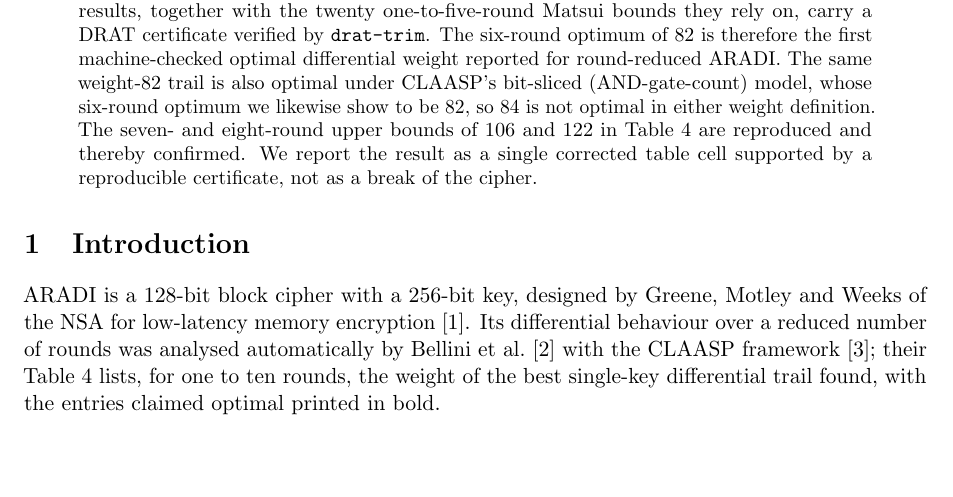
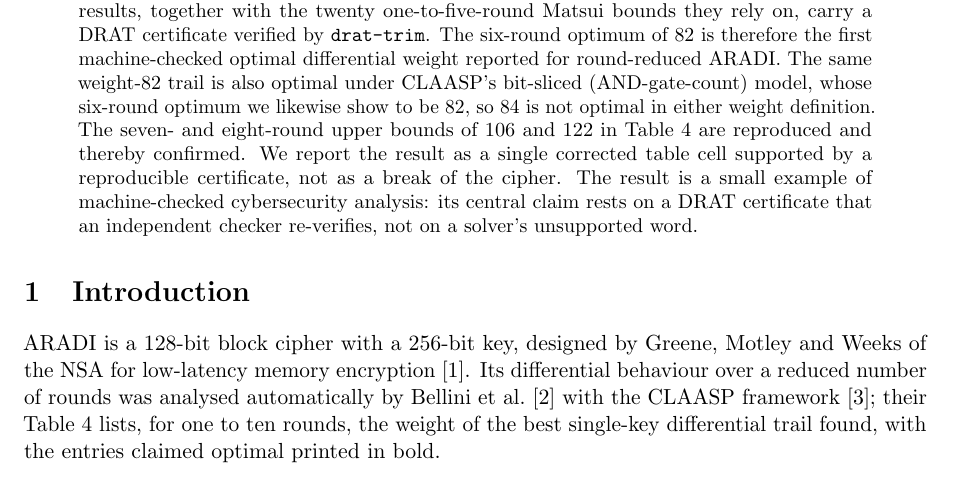
Before and after one commit to otoinobuo/aradi-6r-optimum, a LaTeX paper (main.tex): part of page 1 of 5, cut so that both start at the same text, the shorter picture padded with empty space. Compiled offline with pdfLaTeX.

Commit message:
Abstract: add machine-checked cybersecurity analysis framing (one closing sentence)
Co-Authored-By: Claude Opus 4.8 <noreply@anthropic.com>

```diff
--- a/main.tex
+++ b/main.tex
@@ -24,7 +24,7 @@
 \maketitle
 
 \begin{abstract}
-The automated study of the NSA block cipher ARADI by Bellini et al.\ (\emph{CLAASPing ARADI}, INDOCRYPT~2024) reports in its Table~4 that the best single-key differential trail over six rounds has weight~84, printed in bold to denote optimality. Using the authors' own CLAASP model of ARADI we show that this value is not optimal: a single-key differential trail of weight~82 exists over six rounds, and no trail of weight~81 or less exists. The upper bound is a trail returned by CLAASP's \texttt{SatXorDifferentialModel} and independently recomputed by the designers' formula and by Monte-Carlo estimation. The lower bound is obtained by a hybrid CNF (CLAASP's own component clauses together with a bidirectional sequential-counter encoding of the weight and Matsui-style window constraints), split by cube-and-conquer into 945 subproblems, every one of which is UNSAT; all 945 UNSAT results, together with the twenty one-to-five-round Matsui bounds they rely on, carry a DRAT certificate verified by \texttt{drat-trim}. The six-round optimum of 82 is therefore the first machine-checked optimal differential weight reported for round-reduced ARADI. The same weight-82 trail is also optimal under CLAASP's bit-sliced (AND-gate-count) model, whose six-round optimum we likewise show to be 82, so 84 is not optimal in either weight definition. The seven- and eight-round upper bounds of 106 and 122 in Table~4 are reproduced and thereby confirmed. We report the result as a single corrected table cell supported by a reproducible certificate, not as a break of the cipher.
+The automated study of the NSA block cipher ARADI by Bellini et al.\ (\emph{CLAASPing ARADI}, INDOCRYPT~2024) reports in its Table~4 that the best single-key differential trail over six rounds has weight~84, printed in bold to denote optimality. Using the authors' own CLAASP model of ARADI we show that this value is not optimal: a single-key differential trail of weight~82 exists over six rounds, and no trail of weight~81 or less exists. The upper bound is a trail returned by CLAASP's \texttt{SatXorDifferentialModel} and independently recomputed by the designers' formula and by Monte-Carlo estimation. The lower bound is obtained by a hybrid CNF (CLAASP's own component clauses together with a bidirectional sequential-counter encoding of the weight and Matsui-style window constraints), split by cube-and-conquer into 945 subproblems, every one of which is UNSAT; all 945 UNSAT results, together with the twenty one-to-five-round Matsui bounds they rely on, carry a DRAT certificate verified by \texttt{drat-trim}. The six-round optimum of 82 is therefore the first machine-checked optimal differential weight reported for round-reduced ARADI. The same weight-82 trail is also optimal under CLAASP's bit-sliced (AND-gate-count) model, whose six-round optimum we likewise show to be 82, so 84 is not optimal in either weight definition. The seven- and eight-round upper bounds of 106 and 122 in Table~4 are reproduced and thereby confirmed. We report the result as a single corrected table cell supported by a reproducible certificate, not as a break of the cipher. The result is a small example of machine-checked cybersecurity analysis: its central claim rests on a DRAT certificate that an independent checker re-verifies, not on a solver's unsupported word.
 \end{abstract}
 
 \section{Introduction}
```
Also changed, not shown: main.pdf.
